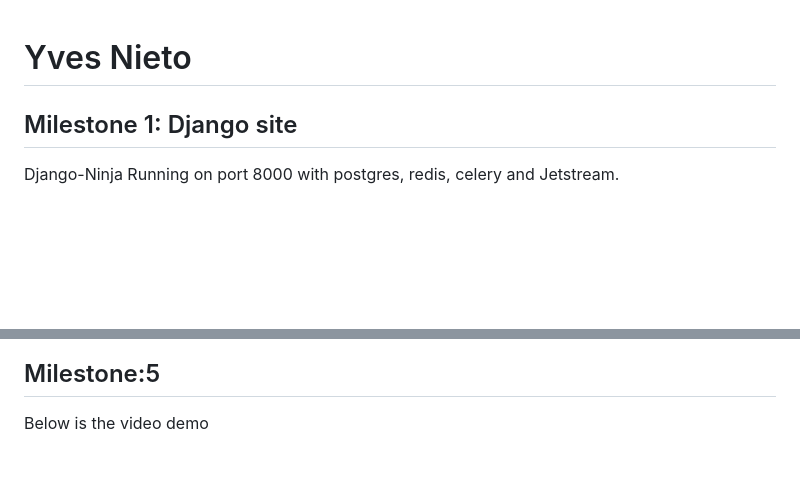
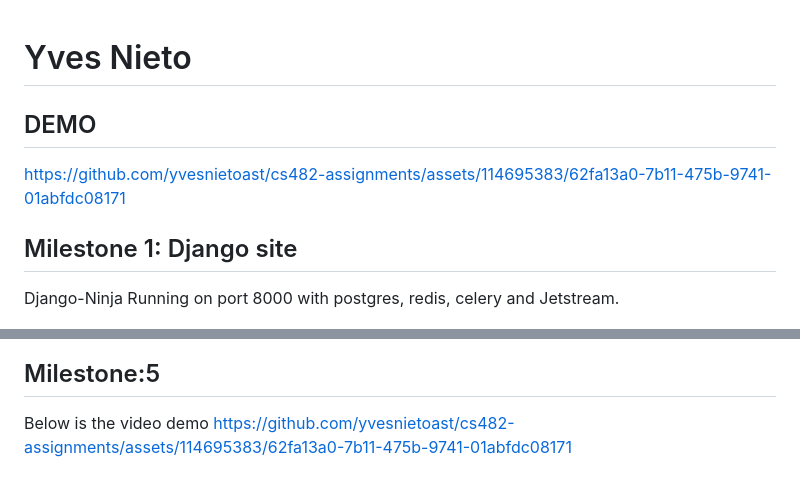
Before and after one commit to yvesnietoast/NewsTimeMachine, a Markdown page: README.md, 2 parts joined by grey strips. GitHub-like rendering; blank space fills up the shorter version.

```diff
--- a/README.md
+++ b/README.md
@@ -1,7 +1,12 @@
 # Yves Nieto
+
+## DEMO
+https://github.com/yvesnietoast/cs482-assignments/assets/114695383/62fa13a0-7b11-475b-9741-01abfdc08171
+
 ## Milestone 1: Django site
 
 Django-Ninja Running on port 8000 with postgres, redis, celery and Jetstream.
+
 
 ![Django-Ninja](./assets/imgs/django-ninja.png)
 
@@ -85,3 +90,4 @@ With this I was able to create a API endpoint to create the chat view.
 ## Milestone:5
 
 Below is the video demo
+https://github.com/yvesnietoast/cs482-assignments/assets/114695383/62fa13a0-7b11-475b-9741-01abfdc08171
```
